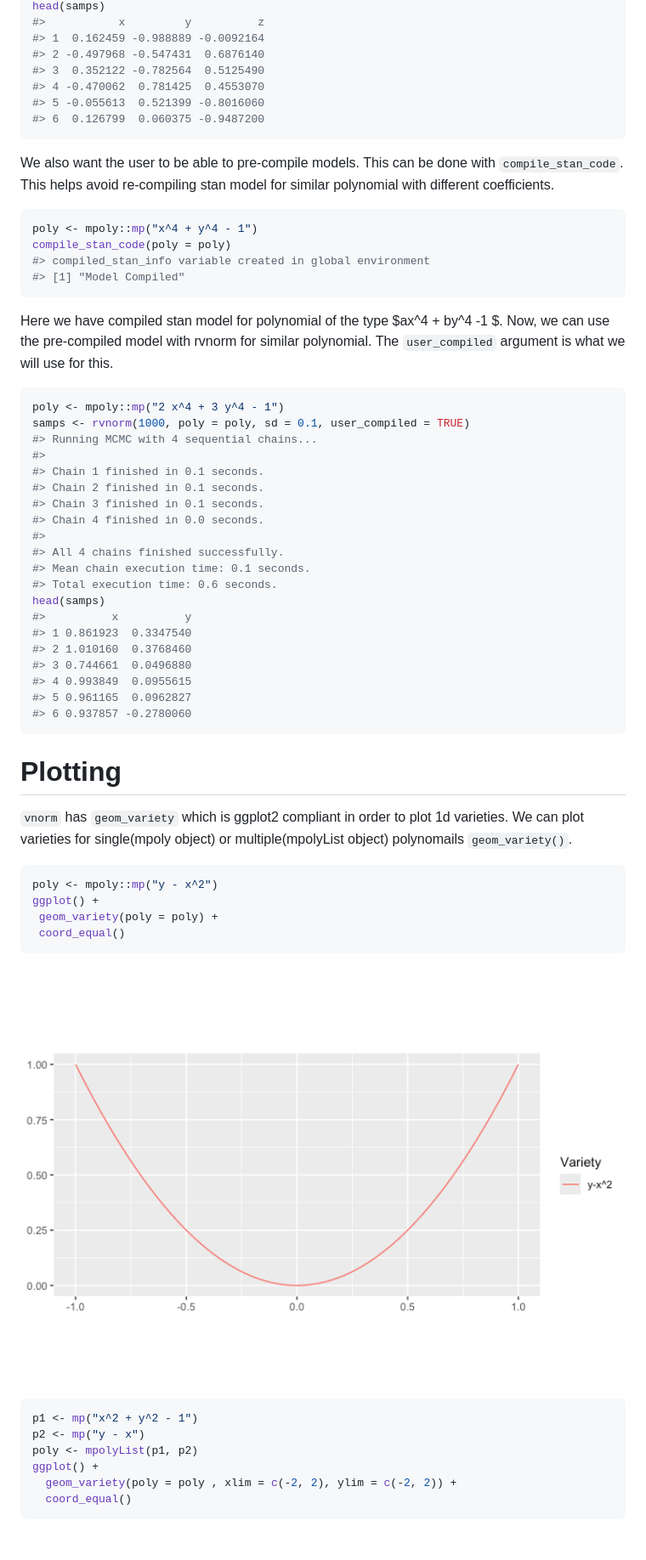
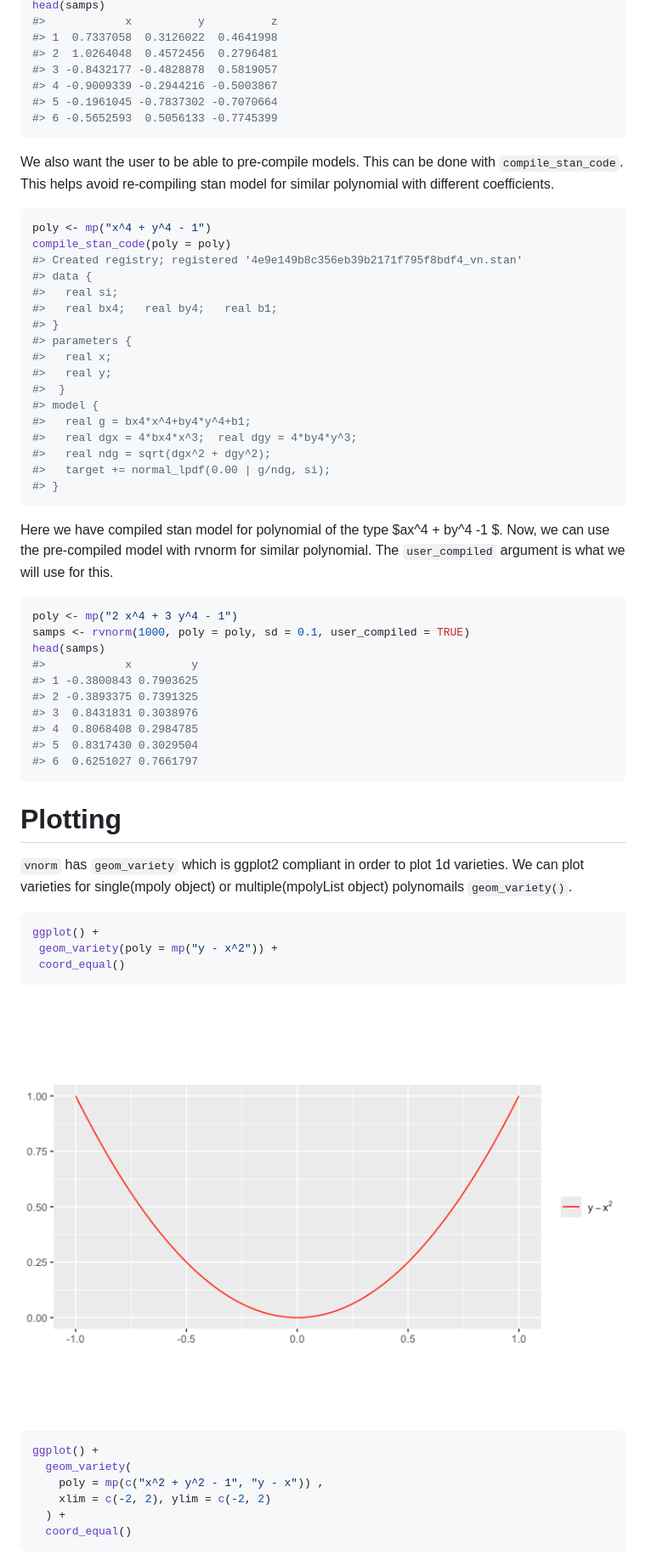
Before and after one commit to sonish13/vnorm, a Markdown page: README.md, the part around the change printed below. Shown: that part at 85% size. Rendered like a GitHub page; pictures changed too: man/figures/README-unnamed-chunk-7-1.png; blank space fills up the shorter version.

Commit message:
light update of readme

````diff
--- a/README.md
+++ b/README.md
@@ -82,11 +63,11 @@ samps <- rvnorm(2000, poly, sd = 0.1, pre_compiled = TRUE)
 head(samps)
-#>           x         y          z
-#> 1  0.162459 -0.988889 -0.0092164
-#> 2 -0.497968 -0.547431  0.6876140
-#> 3  0.352122 -0.782564  0.5125490
-#> 4 -0.470062  0.781425  0.4553070
-#> 5 -0.055613  0.521399 -0.8016060
-#> 6  0.126799  0.060375 -0.9487200
+#>            x          y          z
+#> 1  0.7337058  0.3126022  0.4641998
+#> 2  1.0264048  0.4572456  0.2796481
+#> 3 -0.8432177 -0.4828878  0.5819057
+#> 4 -0.9009339 -0.2944216 -0.5003867
+#> 5 -0.1961045 -0.7837302 -0.7070664
+#> 6 -0.5652593  0.5056133 -0.7745399
 ```
 
 We also want the user to be able to pre-compile models. This can be done
@@ -94,10 +75,23 @@ with `compile_stan_code`. This helps avoid re-compiling stan model for
 similar polynomial with different coefficients.
 
 ``` r
-poly <- mpoly::mp("x^4 + y^4 - 1")
+poly <- mp("x^4 + y^4 - 1")
 compile_stan_code(poly = poly)
-#> compiled_stan_info variable created in global environment
-#> [1] "Model Compiled"
+#> Created registry; registered '4e9e149b8c356eb39b2171f795f8bdf4_vn.stan'
+#> data {
+#>   real si;
+#>   real bx4;   real by4;   real b1;
+#> }
+#> parameters {
+#>   real x;
+#>   real y;
+#>  }
+#> model {
+#>   real g = bx4*x^4+by4*y^4+b1;
+#>   real dgx = 4*bx4*x^3;  real dgy = 4*by4*y^3;
+#>   real ndg = sqrt(dgx^2 + dgy^2);
+#>   target += normal_lpdf(0.00 | g/ndg, si);
+#> }
 ```
 
 Here we have compiled stan model for polynomial of the type \$ax^4 +
@@ -106,26 +100,16 @@ similar polynomial. The `user_compiled` argument is what we will use for
 this.
 
 ``` r
-poly <- mpoly::mp("2 x^4 + 3 y^4 - 1")
+poly <- mp("2 x^4 + 3 y^4 - 1")
 samps <- rvnorm(1000, poly = poly, sd = 0.1, user_compiled = TRUE)
-#> Running MCMC with 4 sequential chains...
-#>
-#> Chain 1 finished in 0.1 seconds.
-#> Chain 2 finished in 0.1 seconds.
-#> Chain 3 finished in 0.1 seconds.
-#> Chain 4 finished in 0.0 seconds.
-#>
-#> All 4 chains finished successfully.
-#> Mean chain execution time: 0.1 seconds.
-#> Total execution time: 0.6 seconds.
 head(samps)
-#>          x          y
-#> 1 0.861923  0.3347540
-#> 2 1.010160  0.3768460
-#> 3 0.744661  0.0496880
-#> 4 0.993849  0.0955615
-#> 5 0.961165  0.0962827
-#> 6 0.937857 -0.2780060
+#>            x         y
+#> 1 -0.3800843 0.7903625
+#> 2 -0.3893375 0.7391325
+#> 3  0.8431831 0.3038976
+#> 4  0.8068408 0.2984785
+#> 5  0.8317430 0.3029504
+#> 6  0.6251027 0.7661797
 ```
 
 # Plotting
@@ -135,20 +119,19 @@ head(samps)
 multiple(mpolyList object) polynomails `geom_variety()`.
 
 ``` r
-poly <- mpoly::mp("y - x^2")
 ggplot() +
- geom_variety(poly = poly) +
+ geom_variety(poly = mp("y - x^2")) +
  coord_equal()
 ```
 
 <img src="man/figures/README-unnamed-chunk-7-1.png" width="100%" />
 
 ``` r
-p1 <- mp("x^2 + y^2 - 1")
-p2 <- mp("y - x")
-poly <- mpolyList(p1, p2)
 ggplot() +
-  geom_variety(poly = poly , xlim = c(-2, 2), ylim = c(-2, 2)) +
+  geom_variety(
+    poly = mp(c("x^2 + y^2 - 1", "y - x")) ,
+    xlim = c(-2, 2), ylim = c(-2, 2)
+  ) +
   coord_equal()
 ```
 
````
Also changed, not shown: other parts of README.md (+18 -37 lines), man/figures/README-unnamed-chunk-3-1.png, man/figures/README-unnamed-chunk-8-1.png, 1 other file.
